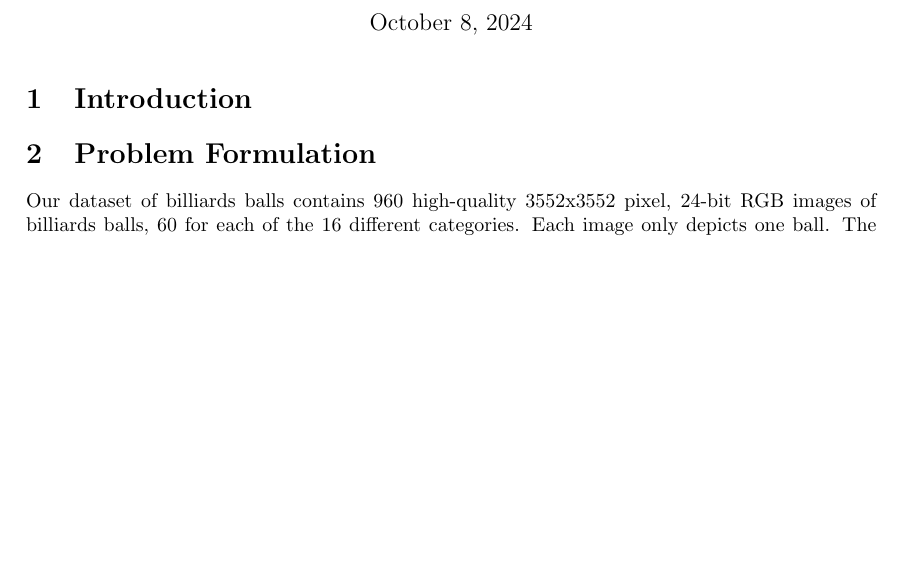
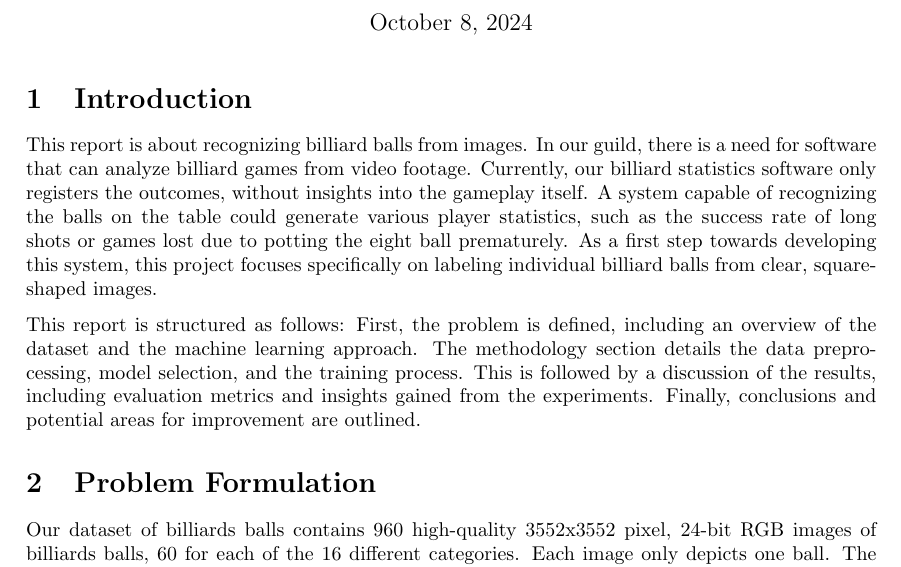
Before and after one commit to rvirtaha/ML2024, a LaTeX document (project/report.tex): part of page 1 of 8, cut so that both start at the same text, the shorter picture padded with empty space. Compiled offline with pdfLaTeX.

Commit message:
Update report.tex

```diff
--- a/project/report.tex
+++ b/project/report.tex
@@ -20,6 +20,11 @@
 \maketitle
 
 \section{Introduction}
+\label{sec:introduction}
+This report is about recognizing billiard balls from images. In our guild, there is a need for software that can analyze billiard games from video footage. Currently, our billiard statistics software only registers the outcomes, without insights into the gameplay itself. A system capable of recognizing the balls on the table could generate various player statistics, such as the success rate of long shots or games lost due to potting the eight ball prematurely. As a first step towards developing this system, this project focuses specifically on labeling individual billiard balls from clear, square-shaped images.
+
+This report is structured as follows: First, the problem is defined, including an overview of the dataset and the machine learning approach. The methodology section details the data preprocessing, model selection, and the training process. This is followed by a discussion of the results, including evaluation metrics and insights gained from the experiments. Finally, conclusions and potential areas for improvement are outlined.
+
 
 \section{Problem Formulation}
 \label{sec:problem_formulation}
```
